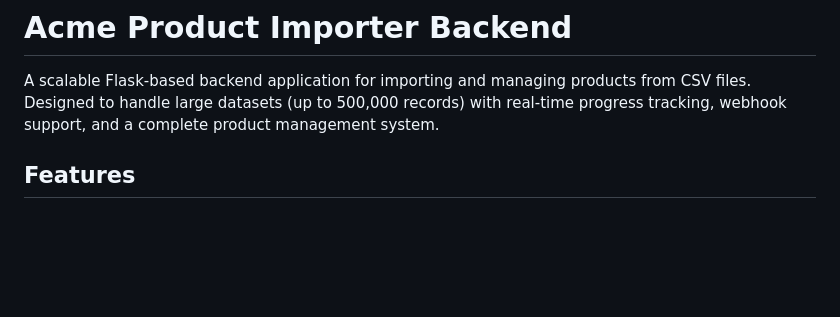
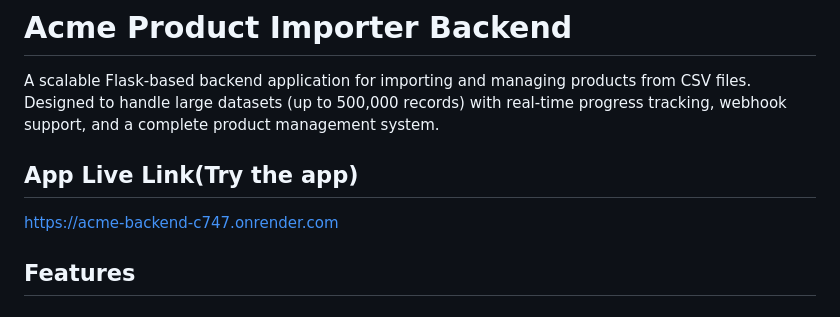
Before and after one commit to ArnavJyo/acme-backend, a Markdown page: README.md, the part around the change. Rendered like a GitHub page; blank space fills up the shorter version.

```diff
--- a/README.md
+++ b/README.md
@@ -1,6 +1,9 @@
 # Acme Product Importer Backend
 
 A scalable Flask-based backend application for importing and managing products from CSV files. Designed to handle large datasets (up to 500,000 records) with real-time progress tracking, webhook support, and a complete product management system.
+
+## App Live Link(Try the app)
+https://acme-backend-c747.onrender.com
 
 ## Features
 
```
